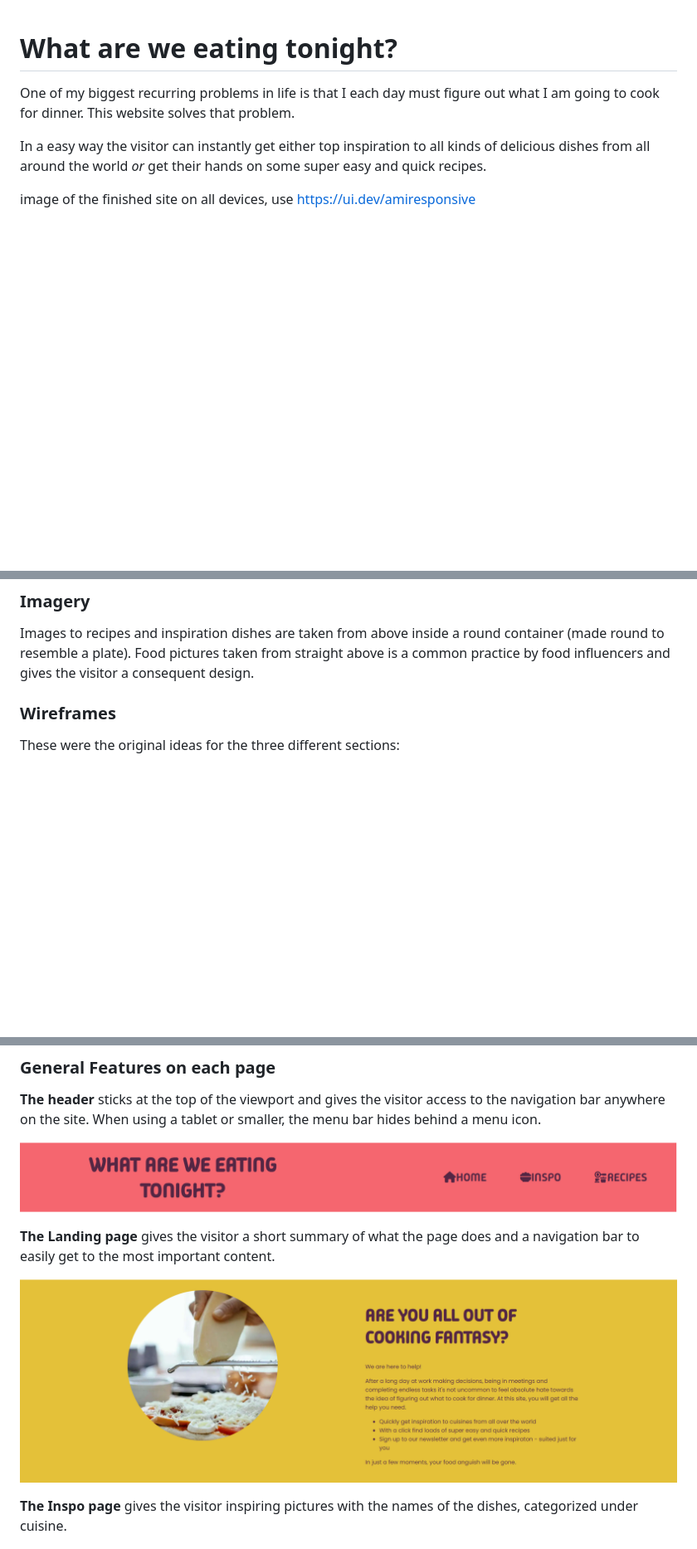
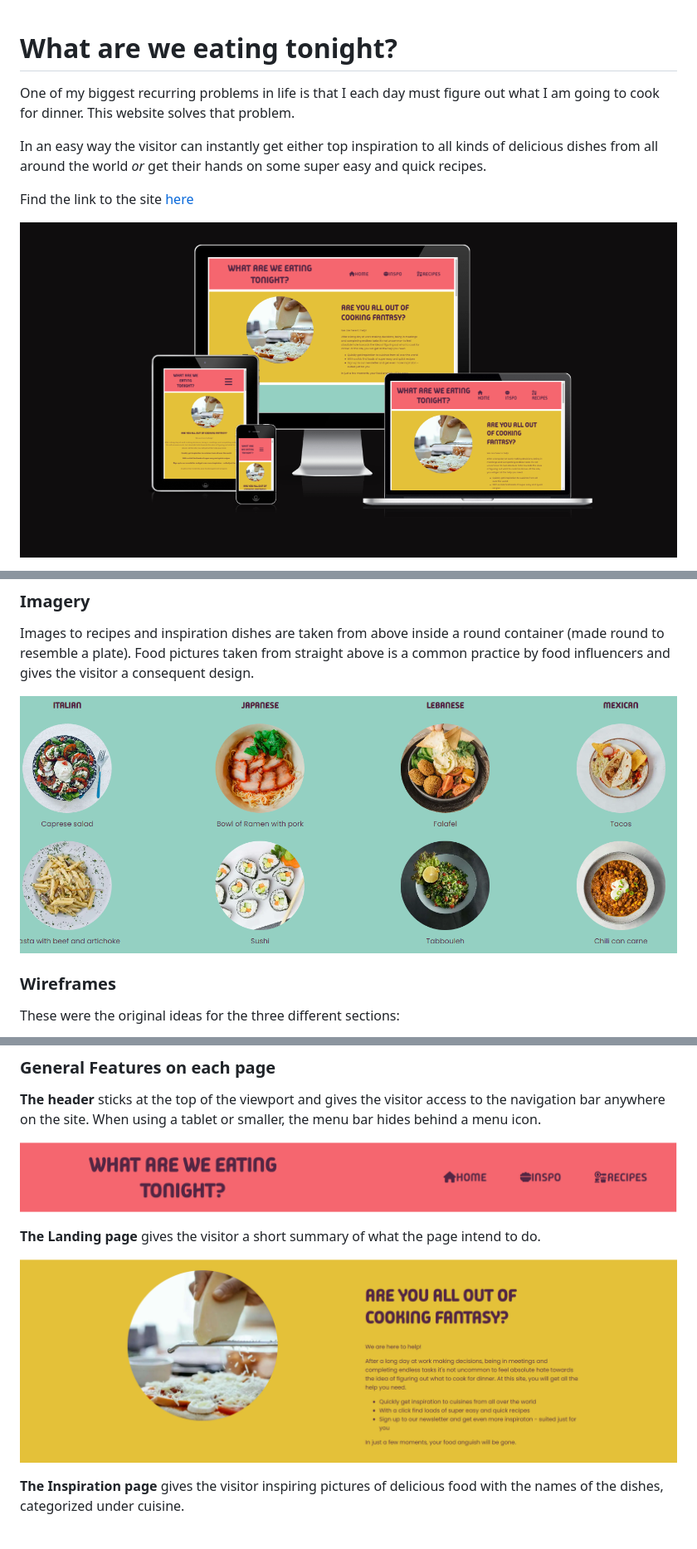
Before and after one commit to mikael-johnsson/what-are-we-eating, a Markdown page: README.md, 3 parts joined by grey strips. Shown: that part at 83% size. Drawn GitHub-style; pictures changed too: assets/images/readme-images/images.png (added); blank space fills up the shorter version.

Commit message:
add content to readme

```diff
--- a/README.md
+++ b/README.md
@@ -3,8 +3,10 @@
 
 One of my biggest recurring problems in life is that I each day must figure out what I am going to cook for dinner. This website solves that problem.
 
-In a easy way the visitor can instantly get either top inspiration to all kinds of delicious dishes from all around the world *or* get their hands on some super easy and quick recipes.
+In an easy way the visitor can instantly get either top inspiration to all kinds of delicious dishes from all around the world *or* get their hands on some super easy and quick recipes.
+
+Find the link to the site [here](https://mikael-johnsson.github.io/what-are-we-eating/)
 
 
-image of the finished site on all devices, use https://ui.dev/amiresponsive
+![Image of the site depicted on different devices](assets/images/readme-images/responsive-site.png)
 
@@ -68,6 +72,8 @@ The site uses two fonts: "Poppins" for general text and "Madimi One" for heading
 "Poppins" is a sans serif-font, easier to read.
 ### Imagery
 Images to recipes and inspiration dishes are taken from above inside a round container (made round to resemble a plate). Food pictures taken from straight above is a common practice by food influencers and gives the visitor a consequent design.
+
+![Screenshot of some of the images on the site](assets/images/readme-images/images.png)
 ### Wireframes
 These were the original ideas for the three different sections:
 
@@ -88,11 +94,11 @@ This site contain three different sections in a single html-page:
 
 ![Screenshot of the sites header](assets/images/readme-images/header.png)
 
-**The Landing page** gives the visitor a short summary of what the page does and a navigation bar to easily get to the most important content.
+**The Landing page** gives the visitor a short summary of what the page intend to do.
 
 ![Screenshot of the sites landing page](assets/images/readme-images/landing-page.png)
 
-**The Inspo page** gives the visitor inspiring pictures with the names of the dishes, categorized under cuisine.
+**The Inspiration page** gives the visitor inspiring pictures of delicious food with the names of the dishes, categorized under cuisine.
 
 ![Screenshot of the sites inspiration page](assets/images/readme-images/inspo-page.png)
 
```
Also changed, not shown: other parts of README.md (+3 -1 lines).
